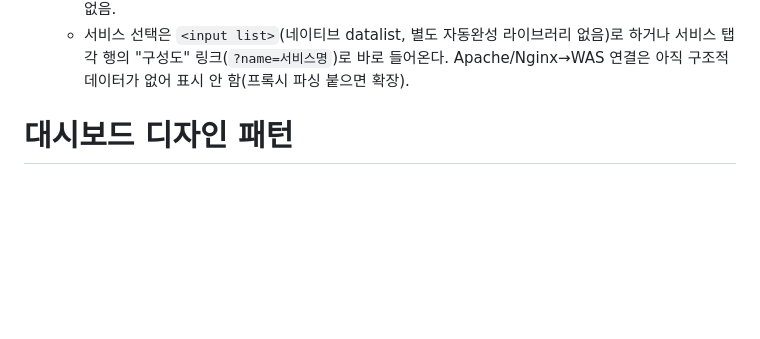
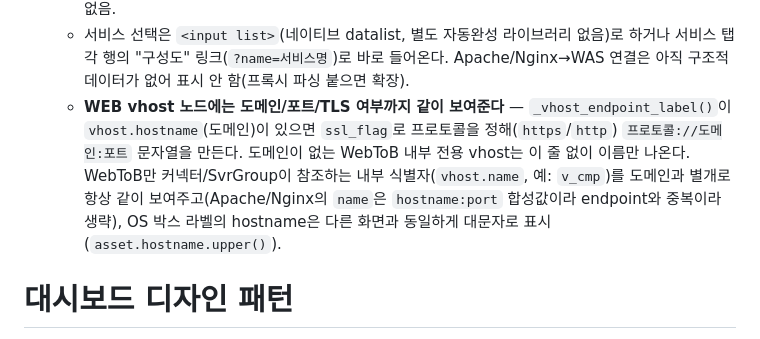
Before and after one commit to guv03/cmdb-core, a Markdown page: CLAUDE.md, the part around the change. GitHub-like rendering; blank space fills up the shorter version.

```diff
--- a/CLAUDE.md
+++ b/CLAUDE.md
@@ -99,6 +99,7 @@ Django + DRF 기반 CMDB. 자산 자체(신규 생성)는 AWX push 경로 하나
   - `render_topology_svg()`가 노드를 asset(OS) → 그 asset의 물리호스트(System, `SystemVm.asset` 매칭) 순으로 묶어 dot 텍스트의 중첩 `subgraph cluster`로 emit하고, `subprocess`로 `dot -Tsvg`를 실행해 SVG 문자열을 받는다(마크업 자체는 `_dot_escape`로 이스케이프 — dot 문법 깨짐 방지). System을 못 찾은 OS는 System 클러스터 없이 OS 박스만 단독으로 나온다(레인 방식 때 쓰던 "미확인" 플레이스홀더 불필요 - 그냥 생략).
   - **`dot` 바이너리는 Dockerfile에 `apt-get install graphviz`로 이미지에 굽는다** — 이 프로젝트 최초의 apt 설치(기존엔 전부 `vendor/wheels`의 Python wheel만). 폐쇄망은 운영 K8s가 완성된 이미지만 받는 구조라 `docker build` 자체(개발망에서 실행)가 apt 저장소에 접근 못 할 이유가 없어 문제 없음.
   - 서비스 선택은 `<input list>`(네이티브 datalist, 별도 자동완성 라이브러리 없음)로 하거나 서비스 탭 각 행의 "구성도" 링크(`?name=서비스명`)로 바로 들어온다. Apache/Nginx→WAS 연결은 아직 구조적 데이터가 없어 표시 안 함(프록시 파싱 붙으면 확장).
+  - **WEB vhost 노드에는 도메인/포트/TLS 여부까지 같이 보여준다** — `_vhost_endpoint_label()`이 `vhost.hostname`(도메인)이 있으면 `ssl_flag`로 프로토콜을 정해(`https`/`http`) `프로토콜://도메인:포트` 문자열을 만든다. 도메인이 없는 WebToB 내부 전용 vhost는 이 줄 없이 이름만 나온다. WebToB만 커넥터/SvrGroup이 참조하는 내부 식별자(`vhost.name`, 예: `v_cmp`)를 도메인과 별개로 항상 같이 보여주고(Apache/Nginx의 `name`은 `hostname:port` 합성값이라 endpoint와 중복이라 생략), OS 박스 라벨의 hostname은 다른 화면과 동일하게 대문자로 표시(`asset.hostname.upper()`).
 
 # 대시보드 디자인 패턴
 화면마다 톤이 갈리지 않도록, 새 대시보드 화면/컴포넌트를 만들 때 아래 패턴을 그대로 따른다(Bulma 기반, `dashboard/templates/dashboard/base.html`이 라이트·고대비 테마로 고정).
```
Also changed, not shown: WORKLOG.md (+10 -0 lines).
